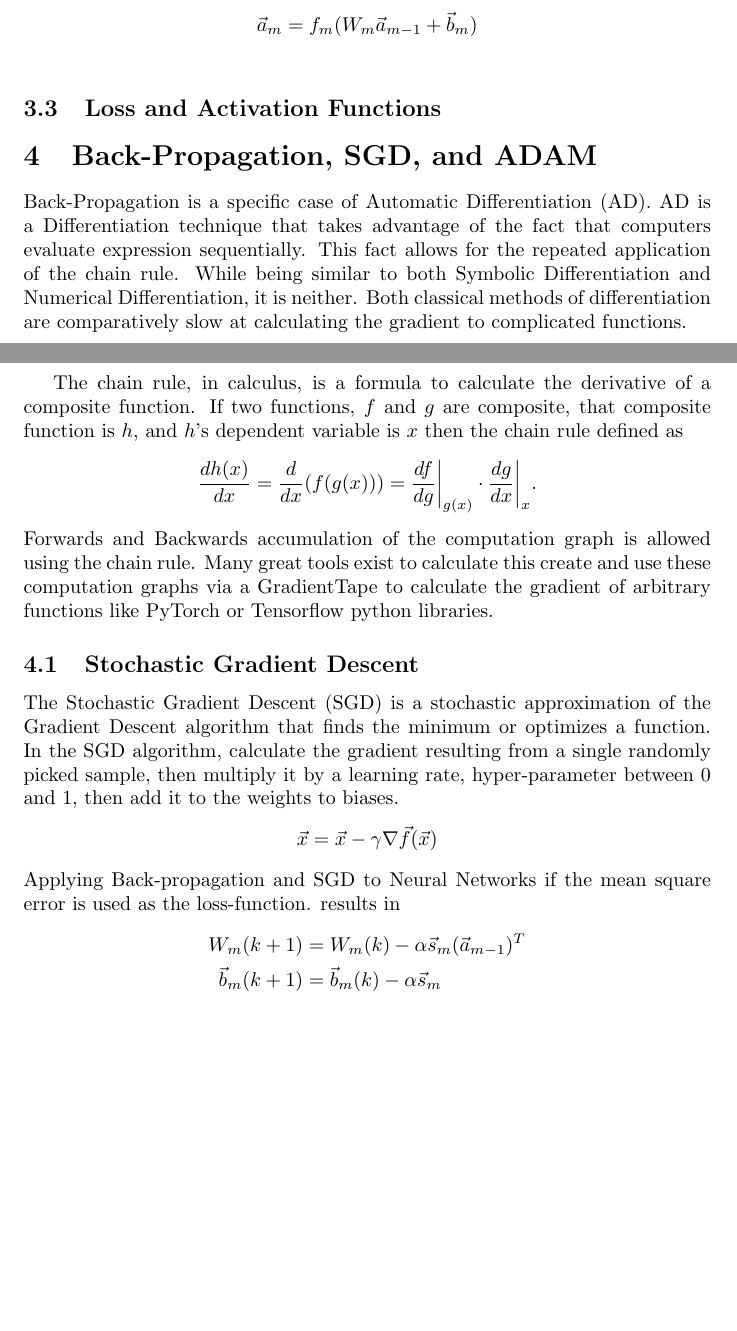
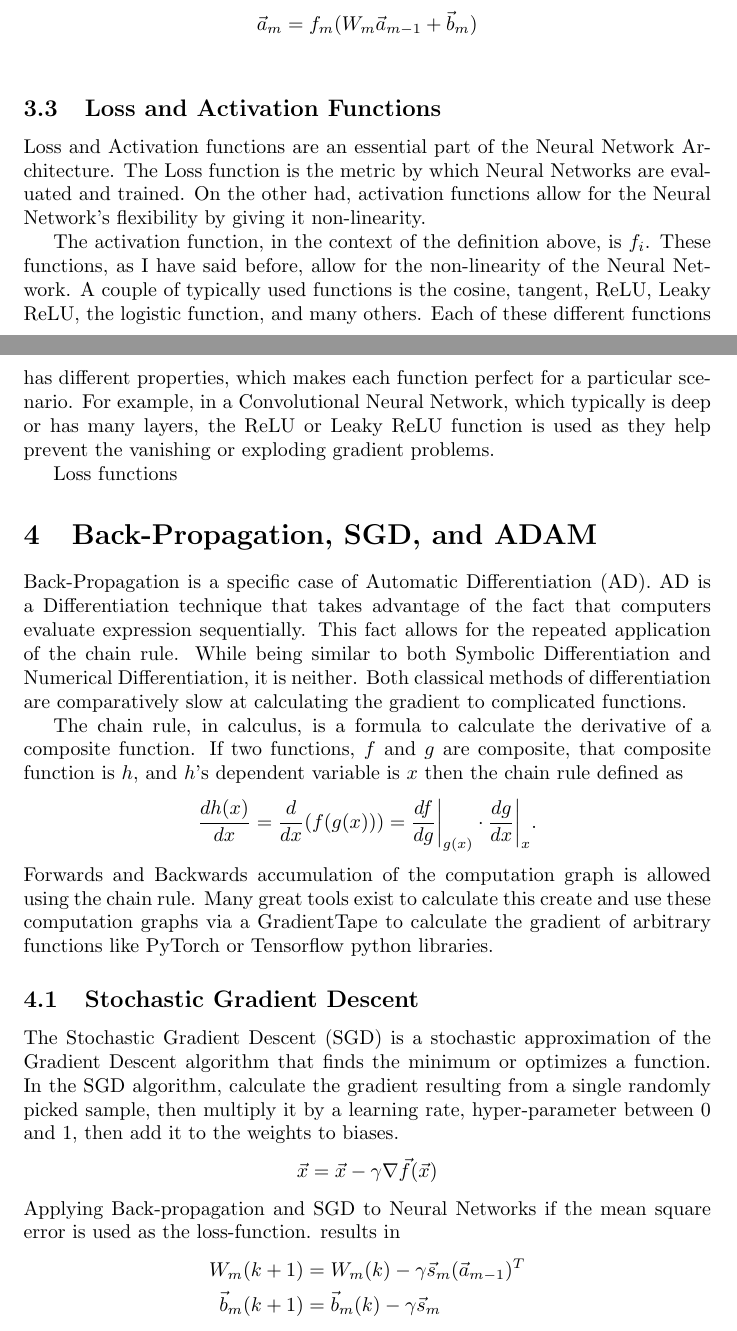
Before and after one commit to anhydrous99/Thesis, a LaTeX document (NNtoRL/NNtoRL.tex): two parts of pages 6 and 7 of 7 before the commit and two parts of pages 6 and 7 of 8 after it, joined at a grey line, cut so that both start at the same text, the shorter picture padded with empty space. Compiled offline with pdfLaTeX.

Commit message:
progress

```diff
--- a/NNtoRL/NNtoRL.tex
+++ b/NNtoRL/NNtoRL.tex
@@ -125,6 +125,12 @@ A Feed-Forward Neural Network's basic anatomy is then an initial input layer, an
 
 \subsection{Loss and Activation Functions}
 
+Loss and Activation functions are an essential part of the Neural Network Architecture. The Loss function is the metric by which Neural Networks are evaluated and trained. On the other had, activation functions allow for the Neural Network's flexibility by giving it non-linearity.
+
+The activation function, in the context of the definition above, is $f_i$. These functions, as I have said before, allow for the non-linearity of the Neural Network. A couple of typically used functions is the cosine, tangent, ReLU, Leaky ReLU, the logistic function, and many others. Each of these different functions has different properties, which makes each function perfect for a particular scenario. For example, in a Convolutional Neural Network, which typically is deep or has many layers, the ReLU or Leaky ReLU function is used as they help prevent the vanishing or exploding gradient problems.
+
+Loss functions
+
 \section{Back-Propagation, SGD, and ADAM}
 
 Back-Propagation is a specific case of Automatic Differentiation (AD). AD is a Differentiation technique that takes advantage of the fact that computers evaluate expression sequentially. This fact allows for the repeated application of the chain rule. While being similar to both Symbolic Differentiation and Numerical Differentiation, it is neither. Both classical methods of differentiation are comparatively slow at calculating the gradient to complicated functions.
@@ -136,8 +142,8 @@ $$\frac{dh(x)}{dx}=\frac{d}{dx}(f(g(x)))=\frac{df}{dg}\bigg|_{g(x)}\cdot\frac{dg
 
 The Stochastic Gradient Descent (SGD) is a stochastic approximation of the Gradient Descent algorithm that finds the minimum or optimizes a function. In the SGD algorithm, calculate the gradient resulting from a single randomly picked sample, then multiply it by a learning rate, hyper-parameter between 0 and 1, then add it to the weights to biases. $$\vec{x}=\vec{x}-\gamma\nabla \vec{f}(\vec{x})$$ Applying Back-propagation and SGD to Neural Networks if the mean square error is used as the loss-function. results in
 \begin{align*}
-W_{m}(k+1)&=W_{m}(k)-\alpha \vec{s}_m (\vec{a}_{m-1})^T\\
-\vec{b}_m(k+1)&=\vec{b}_{m}(k)-\alpha \vec{s}_m
+W_{m}(k+1)&=W_{m}(k)-\gamma \vec{s}_m (\vec{a}_{m-1})^T\\
+\vec{b}_m(k+1)&=\vec{b}_{m}(k)-\gamma \vec{s}_m
 \end{align*} where
 \begin{align*}
 s_{M}&=-2\dot{F}_M(\vec{n}_M)(\vec{t}-\vec{a})\\
```
Also changed, not shown: NNtoRL/NNtoRL.tex (4 more changed lines).
